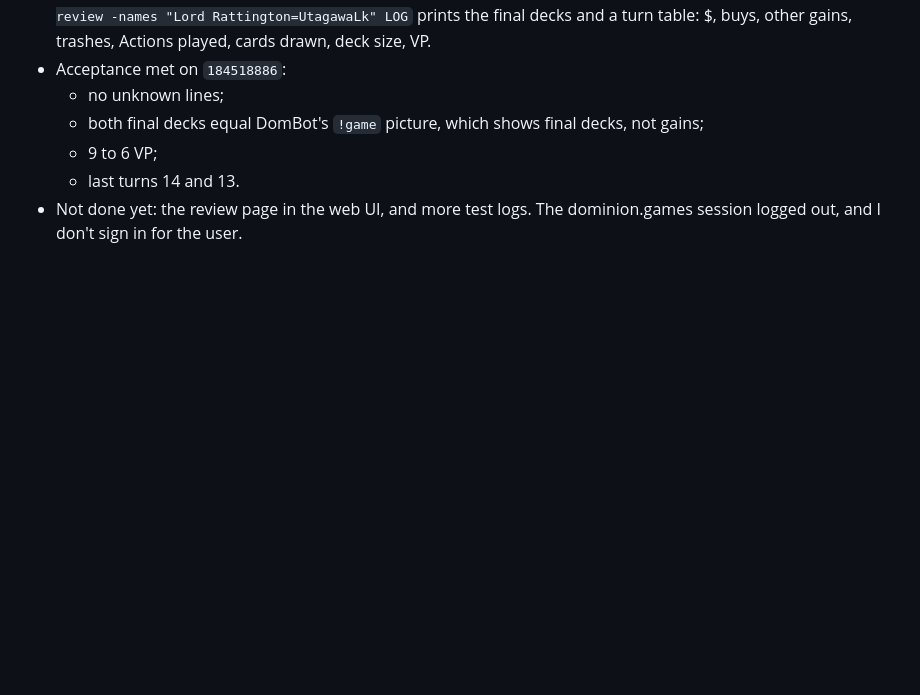
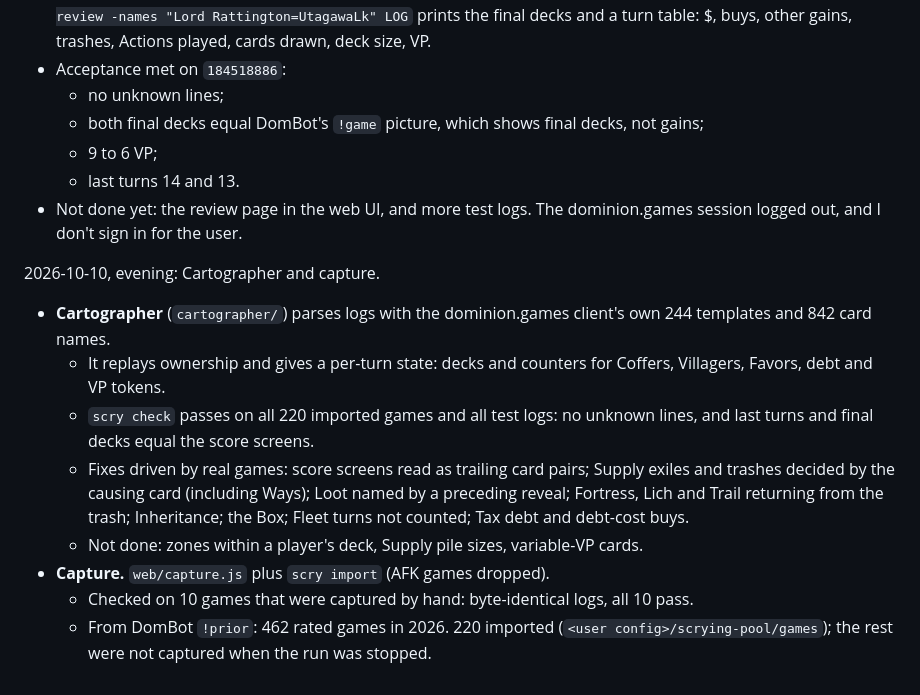
Before and after one commit to yourconscience/scrying-pool, a Markdown page: SPEC.md, the part around the change. Drawn GitHub-style; blank space fills up the shorter version.

```diff
--- a/SPEC.md
+++ b/SPEC.md
@@ -127,3 +127,14 @@ Phase 1, 2026-10-10 (partial):
   - 9 to 6 VP;
   - last turns 14 and 13.
 - Not done yet: the review page in the web UI, and more test logs. The dominion.games session logged out, and I don't sign in for the user.
+
+2026-10-10, evening: Cartographer and capture.
+
+- **Cartographer** (`cartographer/`) parses logs with the dominion.games client's own 244 templates and 842 card names.
+  - It replays ownership and gives a per-turn state: decks and counters for Coffers, Villagers, Favors, debt and VP tokens.
+  - `scry check` passes on all 220 imported games and all test logs: no unknown lines, and last turns and final decks equal the score screens.
+  - Fixes driven by real games: score screens read as trailing card pairs; Supply exiles and trashes decided by the causing card (including Ways); Loot named by a preceding reveal; Fortress, Lich and Trail returning from the trash; Inheritance; the Box; Fleet turns not counted; Tax debt and debt-cost buys.
+  - Not done: zones within a player's deck, Supply pile sizes, variable-VP cards.
+- **Capture.** `web/capture.js` plus `scry import` (AFK games dropped).
+  - Checked on 10 games that were captured by hand: byte-identical logs, all 10 pass.
+  - From DomBot `!prior`: 462 rated games in 2026. 220 imported (`<user config>/scrying-pool/games`); the rest were not captured when the run was stopped.
```
Also changed, not shown: README.md (+26 -5 lines).
